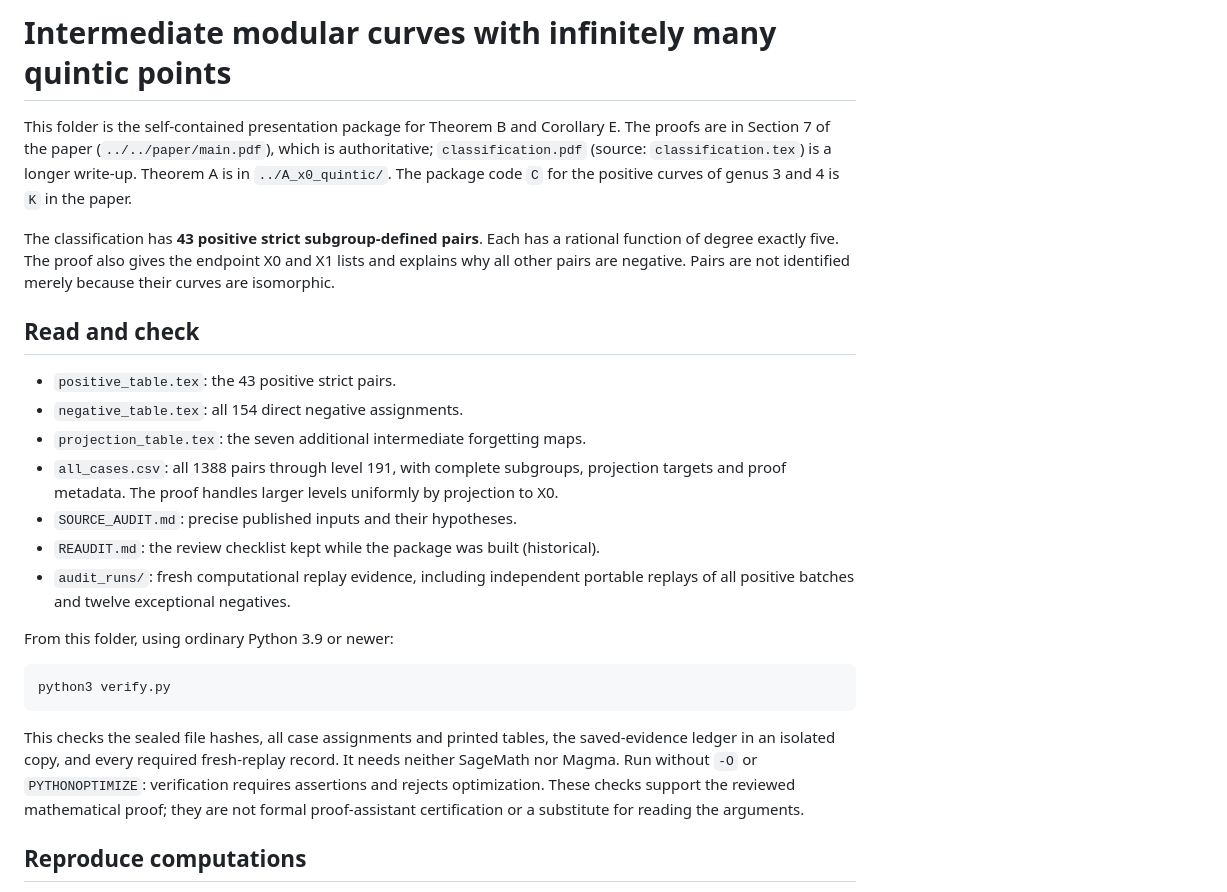
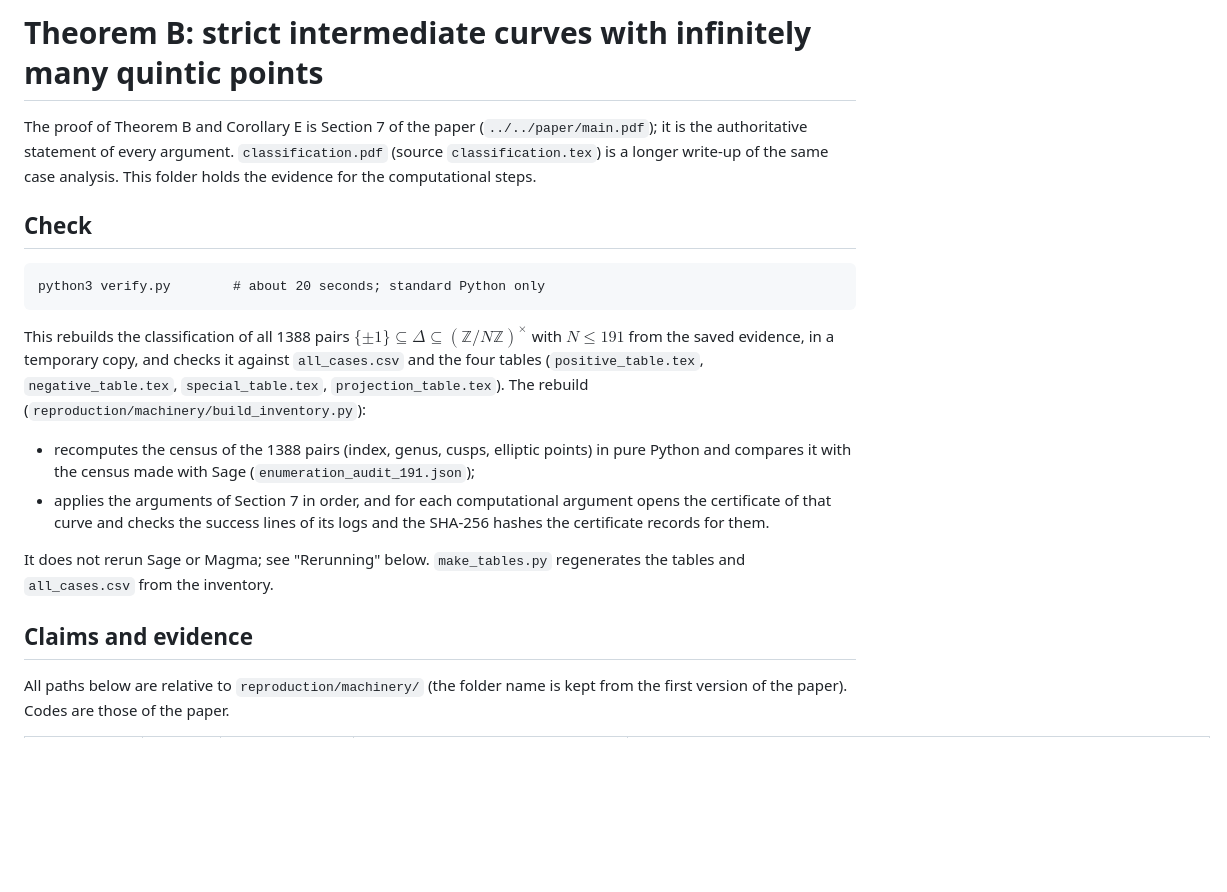
Before and after one commit to marin-varivoda/intermediate-modular-curves, a Markdown page: certificates/B_intermediate_quintic/README.md, the part around one of its changes. Rendered like a GitHub page; blank space fills up the shorter version.

```diff
--- a/certificates/B_intermediate_quintic/README.md
+++ b/certificates/B_intermediate_quintic/README.md
@@ -1,39 +1,28 @@
-# Intermediate modular curves with infinitely many quintic points
+# Theorem B: strict intermediate curves with infinitely many quintic points
 
-This folder is the self-contained presentation package for Theorem B and
-Corollary E. The proofs are in Section 7 of the paper (`../../paper/main.pdf`),
-which is authoritative; `classification.pdf` (source: `classification.tex`) is a
-longer write-up. Theorem A is in `../A_x0_quintic/`. The package code `C` for the
-positive curves of genus 3 and 4 is `K` in the paper.
+The proof of Theorem B and Corollary E is Section 7 of the paper (`../../paper/main.pdf`); it is the authoritative
+statement of every argument. `classification.pdf` (source `classification.tex`) is a longer write-up of the same
+case analysis. This folder holds the evidence for the computational steps.
 
-The classification has **43 positive strict subgroup-defined pairs**.
-Each has a rational function of degree exactly five. The proof also gives
-the endpoint X0 and X1 lists and explains why all other pairs are negative.
-Pairs are not identified merely because their curves are isomorphic.
+## Check
 
-## Read and check
+    python3 verify.py        # about 20 seconds; standard Python only
 
-- `positive_table.tex`: the 43 positive strict pairs.
-- `negative_table.tex`: all 154 direct negative assignments.
-- `projection_table.tex`: the seven additional intermediate forgetting maps.
-- `all_cases.csv`: all 1388 pairs through level 191, with complete subgroups,
-  projection targets and proof metadata. The proof handles larger levels
-  uniformly by projection to X0.
-- `SOURCE_AUDIT.md`: precise published inputs and their hypotheses.
-- `REAUDIT.md`: the review checklist kept while the package was built (historical).
-- `audit_runs/`: fresh computational replay evidence, including independent
-  portable replays of all positive batches and twelve exceptional negatives.
+This rebuilds the classification of all 1388 pairs $\{\pm1\}\subseteq\Delta\subseteq(\mathbb Z/N\mathbb Z)^\times$ with
+$N\le191$ from the saved evidence, in a temporary copy, and checks it against `all_cases.csv` and the four tables
+(`positive_table.tex`, `negative_table.tex`, `special_table.tex`, `projection_table.tex`). The rebuild
+(`reproduction/machinery/build_inventory.py`):
 
-From this folder, using ordinary Python 3.9 or newer:
+- recomputes the census of the 1388 pairs (index, genus, cusps, elliptic points) in pure Python and compares it with
+  the census made with Sage (`enumeration_audit_191.json`);
+- applies the arguments of Section 7 in order, and for each computational argument opens the certificate of that
+  curve and checks the success lines of its logs and the SHA-256 hashes the certificate records for them.
 
-    python3 verify.py
+It does not rerun Sage or Magma; see "Rerunning" below. `make_tables.py` regenerates the tables and `all_cases.csv`
+from the inventory.
 
-This checks the sealed file hashes, all case assignments and printed tables,
-the saved-evidence ledger in an isolated copy, and every required fresh-replay
-record. It needs neither SageMath nor Magma. Run without `-O` or
-`PYTHONOPTIMIZE`: verification requires assertions and rejects optimization.
-These checks support the reviewed mathematical proof; they are not formal
-proof-assistant certification or a substitute for reading the arguments.
+## Claims and evidence
 
-## Reproduce computations
+All paths below are relative to `reproduction/machinery/` (the folder name is kept from the first version of the
+paper). Codes are those of the paper.
 
```
Also changed, not shown: other parts of certificates/B_intermediate_quintic/README.md (+74 -17 lines).
